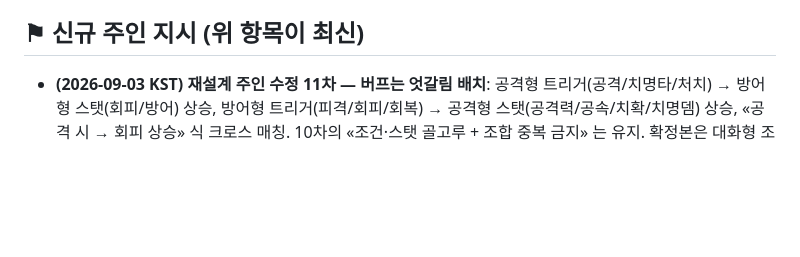
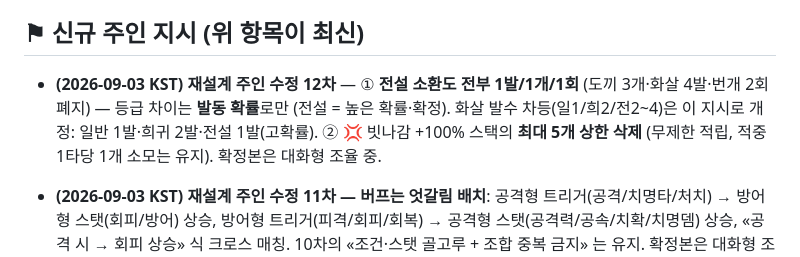
Before and after one commit to kuzuni/aaaw, a Markdown page: docs/ROUTINE.md, the part around the change. Drawn GitHub-style; blank space fills up the shorter version.

Commit message:
주인 수정 12차: 전설 소환 1발 통일(확률로 차등) + 빗나감 스택 상한 삭제
Co-Authored-By: Claude Fable 5 <noreply@anthropic.com>

```diff
--- a/docs/ROUTINE.md
+++ b/docs/ROUTINE.md
@@ -5,6 +5,8 @@
 > 보고·기록은 전부 **한국어**.
 
 ## ⚑ 신규 주인 지시 (위 항목이 최신)
+
+- **(2026-09-03 KST) 재설계 주인 수정 12차** — ① **전설 소환도 전부 1발/1개/1회** (도끼 3개·화살 4발·번개 2회 폐지) — 등급 차이는 **발동 확률**로만 (전설 = 높은 확률·확정). 화살 발수 차등(일1/희2/전2~4)은 이 지시로 개정: 일반 1발·희귀 2발·전설 1발(고확률). ② 💢 빗나감 +100% 스택의 **최대 5개 상한 삭제** (무제한 적립, 적중 1타당 1개 소모는 유지). 확정본은 대화형 조율 중.
 
 - **(2026-09-03 KST) 재설계 주인 수정 11차 — 버프는 엇갈림 배치**: 공격형 트리거(공격/치명타/처치) → 방어형 스탯(회피/방어) 상승, 방어형 트리거(피격/회피/회복) → 공격형 스탯(공격력/공속/치확/치명뎀) 상승, «공격 시 → 회피 상승» 식 크로스 매칭. 10차의 «조건·스탯 골고루 + 조합 중복 금지» 는 유지. 확정본은 대화형 조율 중.
 
```
